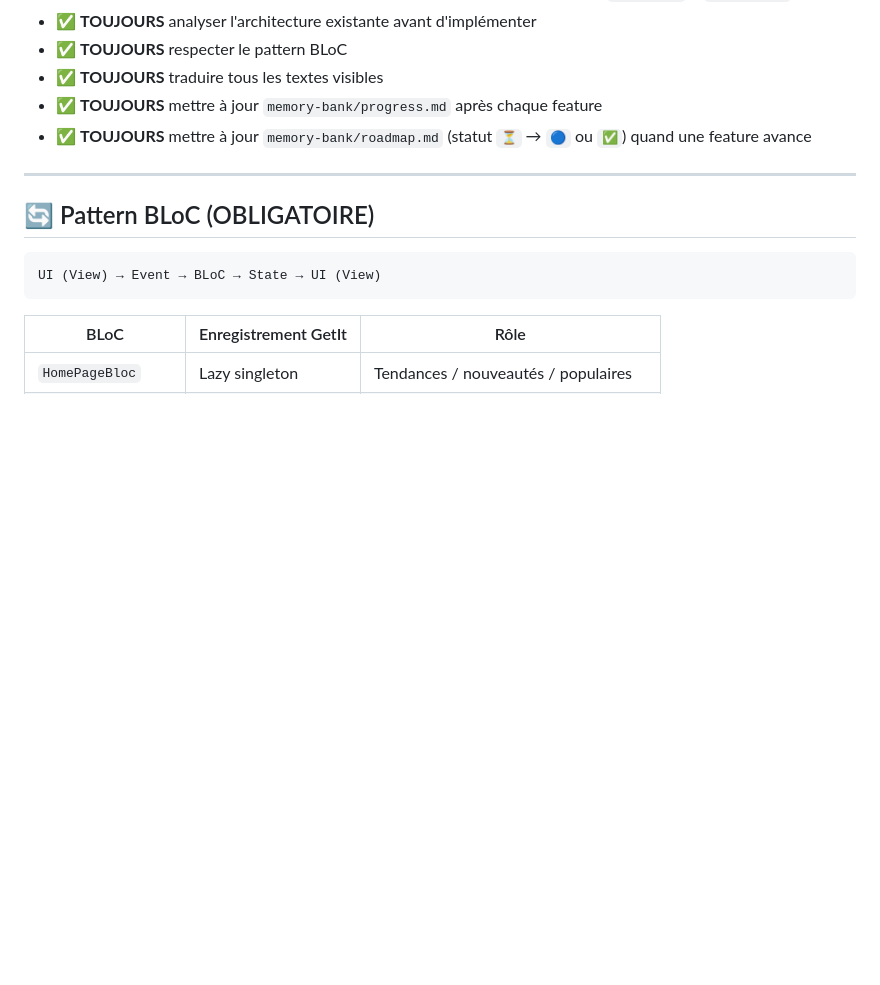
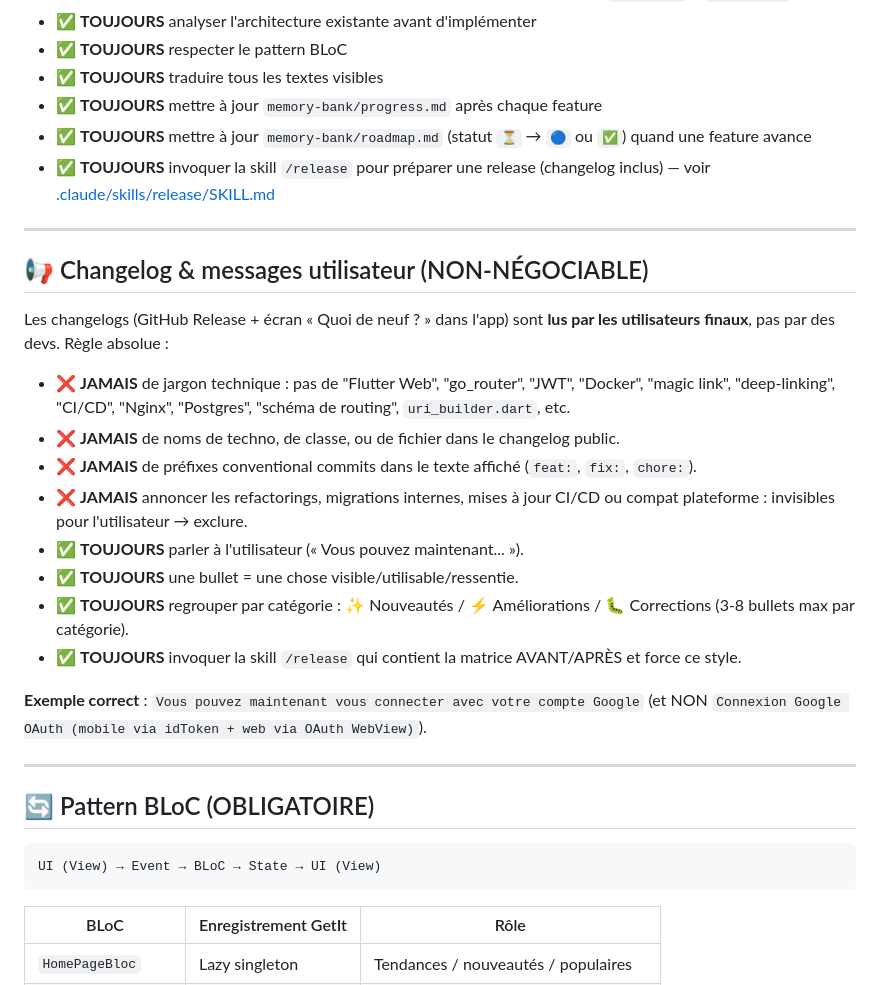
Before and after one commit to BladeBuru/manga_tracker, a Markdown page: CLAUDE.md, the part around the change. Rendered like a GitHub page; blank space fills up the shorter version.

Commit message:
docs(release): durcir la skill /release sur le changelog user-facing
Le changelog de v0.9.0 contenait du jargon technique illisible pour
les utilisateurs (Flutter Web, go_router, dart:io, magic link, CI/CD,
NestJS, Docker, Nginx, etc.).

→ Le changelog DOIT s'adresser à l'utilisateur final (lu dans la
GitHub Release publique + écran 'Quoi de neuf ?' de l'app), comme
un message de mise à jour App Store.

Changements :
- skill /release : section 'Format du changelog' réécrite avec
  règles absolues + interdits + exemples AVANT/APRÈS
- skill /release : ajout du pattern de réécriture (« qu'est-ce que
  l'utilisateur peut faire/voir/sentir de différent ? »)
- CLAUDE.md : ajout d'une section 'Changelog & messages utilisateur'
  pour rendre la règle persistante (lue à chaque session)
- CLAUDE.md : ajout d'une règle explicite 'TOUJOURS invoquer la
  skill /release pour préparer une release'

Co-Authored-By: Claude Sonnet 4.6 <noreply@anthropic.com>

```diff
--- a/CLAUDE.md
+++ b/CLAUDE.md
@@ -67,6 +67,33 @@ Voir skill `/cross-platform-audit` pour vérifier un fichier ou feature.
 - ✅ **TOUJOURS** traduire tous les textes visibles
 - ✅ **TOUJOURS** mettre à jour `memory-bank/progress.md` après chaque feature
 - ✅ **TOUJOURS** mettre à jour `memory-bank/roadmap.md` (statut `⏳` → `🔵` ou `✅`) quand une feature avance
+- ✅ **TOUJOURS** invoquer la skill `/release` pour préparer une release (changelog inclus) — voir [.claude/skills/release/SKILL.md](.claude/skills/release/SKILL.md)
+
+---
+
+## 📢 Changelog & messages utilisateur (NON-NÉGOCIABLE)
+
+Les changelogs (GitHub Release + écran « Quoi de neuf ? » dans l'app) sont
+**lus par les utilisateurs finaux**, pas par des devs. Règle absolue :
+
+- ❌ **JAMAIS** de jargon technique : pas de "Flutter Web", "go_router",
+  "JWT", "Docker", "magic link", "deep-linking", "CI/CD", "Nginx",
+  "Postgres", "schéma de routing", `uri_builder.dart`, etc.
+- ❌ **JAMAIS** de noms de techno, de classe, ou de fichier dans le changelog public.
+- ❌ **JAMAIS** de préfixes conventional commits dans le texte affiché
+  (`feat:`, `fix:`, `chore:`).
+- ❌ **JAMAIS** annoncer les refactorings, migrations internes, mises à jour
+  CI/CD ou compat plateforme : invisibles pour l'utilisateur → exclure.
+- ✅ **TOUJOURS** parler à l'utilisateur (« Vous pouvez maintenant... »).
+- ✅ **TOUJOURS** une bullet = une chose visible/utilisable/ressentie.
+- ✅ **TOUJOURS** regrouper par catégorie : ✨ Nouveautés / ⚡ Améliorations /
+  🐛 Corrections (3-8 bullets max par catégorie).
+- ✅ **TOUJOURS** invoquer la skill `/release` qui contient la matrice
+  AVANT/APRÈS et force ce style.
+
+**Exemple correct** : `Vous pouvez maintenant vous connecter avec votre
+compte Google` (et NON `Connexion Google OAuth (mobile via idToken + web
+via OAuth WebView)`).
 
 ---
 
```
Also changed, not shown: 1 other file.
